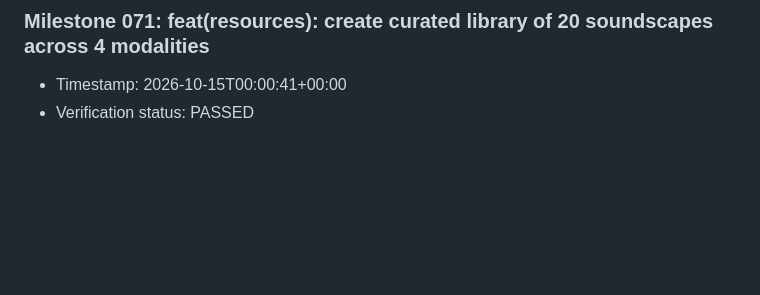
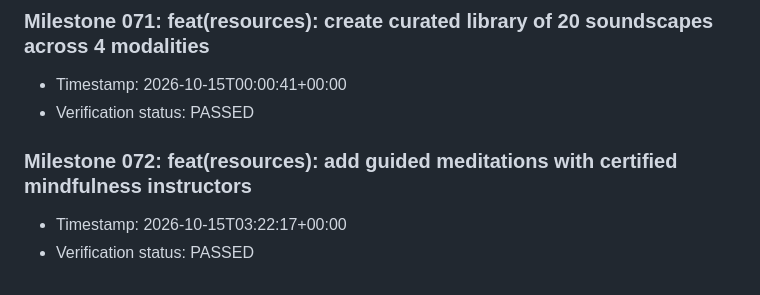
Before and after one commit to Nancy-nduta/neuroshift-mobile, a Markdown page: doc/milestones.md, the part around the change. Rendered like a GitHub page; blank space fills up the shorter version.

Commit message:
feat(resources): add guided meditations with certified mindfulness instructors

```diff
--- a/doc/milestones.md
+++ b/doc/milestones.md
@@ -281,3 +281,7 @@
 ### Milestone 071: feat(resources): create curated library of 20 soundscapes across 4 modalities
 - Timestamp: 2026-10-15T00:00:41+00:00
 - Verification status: PASSED
+
+### Milestone 072: feat(resources): add guided meditations with certified mindfulness instructors
+- Timestamp: 2026-10-15T03:22:17+00:00
+- Verification status: PASSED
```
